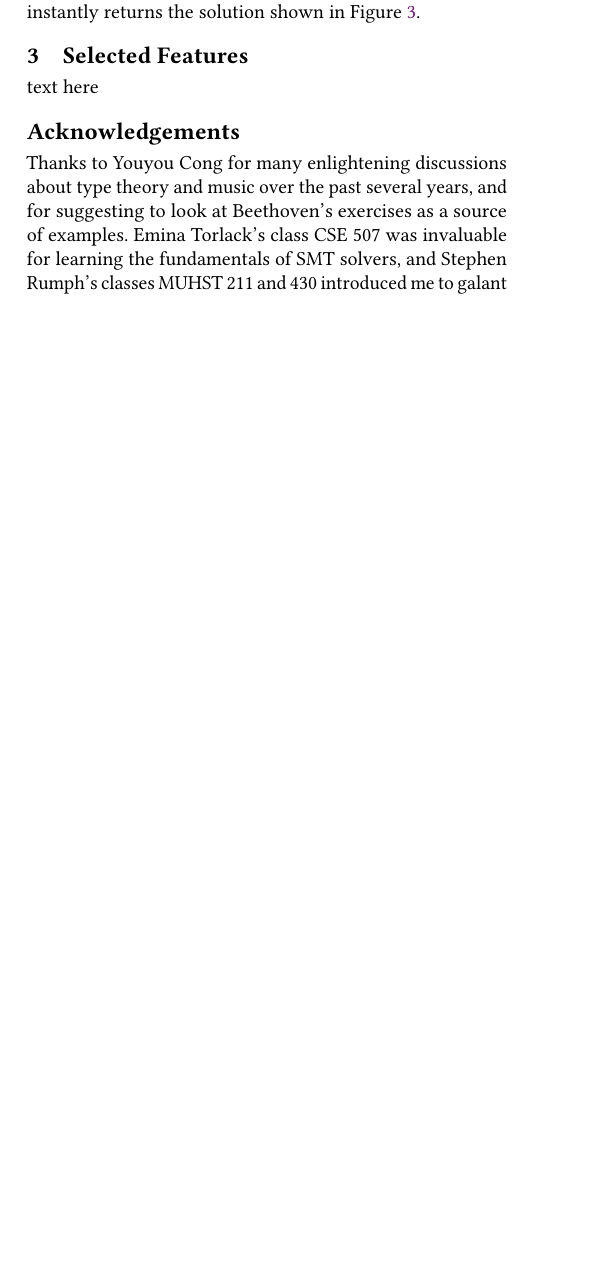
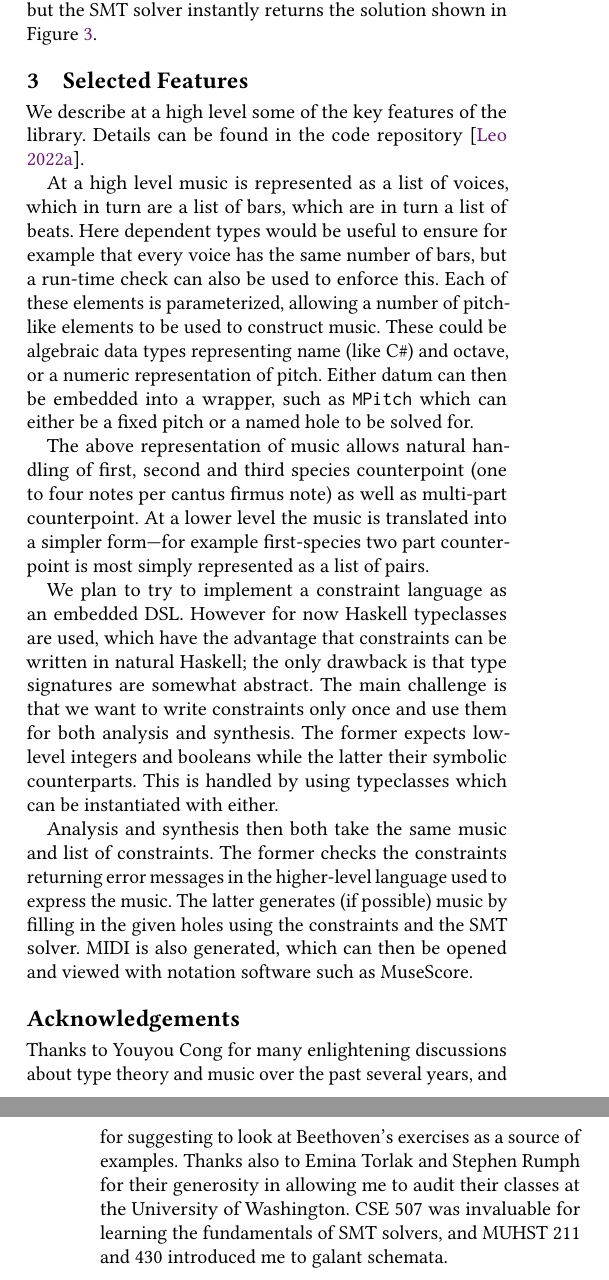
Before and after one commit to halfaya/CProto, a LaTeX paper (doc/farm22/abstract.tex): part of one column of page 2 of 2 before the commit and two parts of the columns of pages 2 and 3 of 3 after it, the two joined at a grey line, cut so that both start at the same text, the shorter picture padded with empty space. Compiled offline with pdfLaTeX.

Commit message:
version to submit to FARM

```diff
--- a/doc/farm22/abstract.tex
+++ b/doc/farm22/abstract.tex
@@ -186,0 +185 @@ changing the F in the the second voice to an A.
+and then into an octave between bars 3 and 4. Haydn fixes both errors
@@ -222,6 +217,11 @@ be maximal. Note that it would be extremely difficult for a human
-being with no computer help to generate counterpoint following such
-restrictions, but the SMT solver instantly returns the solution shown
-in Figure~\ref{fig:b146gen3}.
+firmus, fixing only the first and last of Beethoven's notes. To help
+create better quality counterpoint we add constraints to limit the
+number of leaps (horizontal intervals of more than a major third) to
+at most one and require at least six instances of contrary motion,
+which turns out to be maximal. Note that it would be extremely
+difficult for a human being with no computer assistance to generate
+counterpoint following such restrictions, but the SMT solver instantly
+returns the solution shown in Figure~\ref{fig:b146gen3}.
 
 \begin{figure}
   \includegraphics[width=8cm]{figures/b146gen3.png}
@@ -233,17 +233,53 @@ in Figure~\ref{fig:b146gen3}.
 
 \section{Selected Features}
 
-text here
+We describe at a high level some of the key features of the
+library. Details can be found in the code repository
+\citep{HaskellCounterpoint}.
 
+At a high level music is represented as a list of voices, which in
+turn are a list of bars, which are in turn a list of beats. Here
+dependent types would be useful to ensure for example that every voice
+has the same number of bars, but a run-time check can also be used to
+enforce this. Each of these elements is parameterized, allowing a
+number of pitch-like elements to be used to construct music. These
+could be algebraic data types representing name (like C\#) and
+octave, or a numeric representation of pitch. Either datum can then be
+embedded into a wrapper, such as \texttt{MPitch} which can either be a
+fixed pitch or a named hole to be solved for.
+
+The above representation of music allows natural handling of first,
+second and third species counterpoint (one to four notes per cantus
+firmus note) as well as multi-part counterpoint. At a lower level the
+music is translated into a simpler form---for example first-species
+two part counterpoint is most simply represented as a list of pairs.
+
+We plan to try to implement a constraint language as an embedded
+DSL. However for now Haskell typeclasses are used, which have the
+advantage that constraints can be written in natural Haskell; the only
+drawback is that type signatures are somewhat abstract. The main
+challenge is that we want to write constraints only once and use them
+for both analysis and synthesis. The former expects low-level integers
+and booleans while the latter their symbolic counterparts. This is
+handled by using typeclasses which can be instantiated with either.
+
+Analysis and synthesis then both take the same music and list of
+constraints. The former checks the constraints returning error
+messages in the higher-level language used to express the music. The
+latter generates (if possible) music by filling in the given holes
+using the constraints and the SMT solver. MIDI is also generated,
+which can then be opened and viewed with notation software such as
+MuseScore.
 
 \section*{Acknowledgements}
 
 Thanks to Youyou Cong for many enlightening discussions about type
 theory and music over the past several years, and for suggesting to
-look at Beethoven's exercises as a source of examples. Emina Torlack's
-class CSE 507 was invaluable for learning the fundamentals of SMT
-solvers, and Stephen Rumph's classes MUHST 211 and 430 introduced me
-to galant schemata.
+look at Beethoven's exercises as a source of examples. Thanks also to
+Emina Torlak and Stephen Rumph for their generosity in allowing me to
+audit their classes at the University of Washington. CSE 507 was
+invaluable for learning the fundamentals of SMT
+solvers, and MUHST 211 and 430 introduced me to galant schemata.
 
 %% Bibliography
 \bibliography{abstract.bib}
```
Also changed, not shown: doc/farm22/abstract.bib (+1 -1 lines), doc/farm22/abstract.pdf, doc/farm22/abstract.tex (66 more changed lines).
